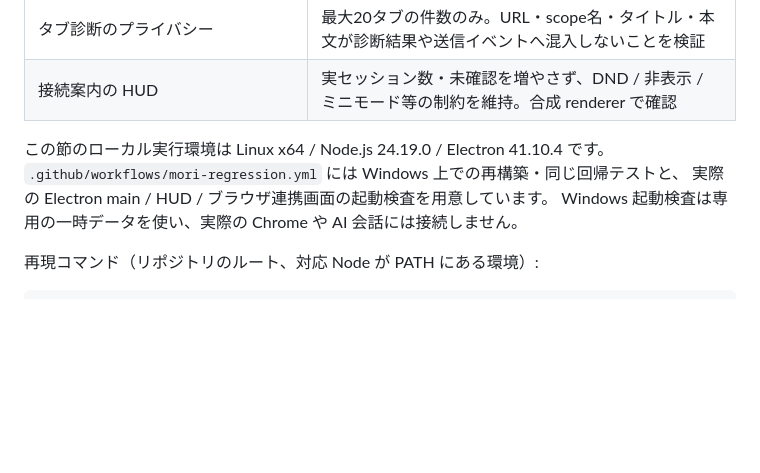
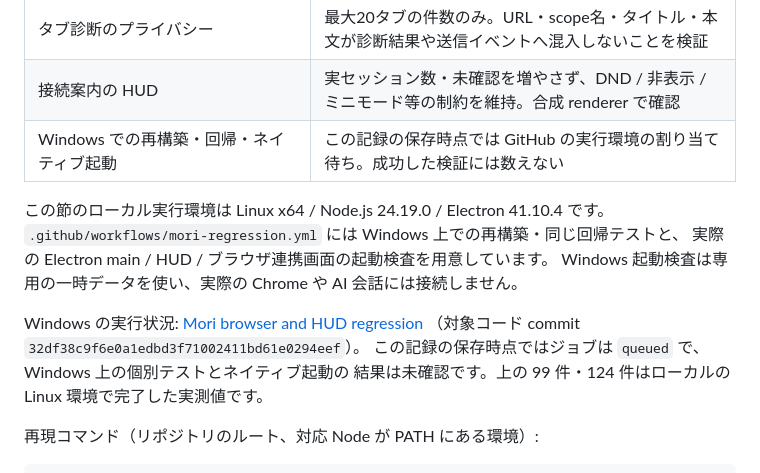
Before and after one commit to kaduiro/mori-desk, a Markdown page: docs/verification-ja.md, the part around the change. Drawn GitHub-style; blank space fills up the shorter version.

Commit message:
docs: record passed regressions and pending Windows runner
Link the exact candidate workflow run and distinguish 99 browser/Mori and
124 related owner tests completed on Linux from unstarted Windows checks.

```diff
--- a/docs/verification-ja.md
+++ b/docs/verification-ja.md
@@ -114,11 +114,17 @@ ChatGPT の `/g/…/c/…` 会話パス、拡張機能のタブ診断、セッ
 | 新しい URL と画面遷移 | 同じ scope の新規会話だけを引き継ぎ、別 scope への移動直後の focus / ACK を拒否。合成 DOM と reducer で検証 |
 | タブ診断のプライバシー | 最大20タブの件数のみ。URL・scope名・タイトル・本文が診断結果や送信イベントへ混入しないことを検証 |
 | 接続案内の HUD | 実セッション数・未確認を増やさず、DND / 非表示 / ミニモード等の制約を維持。合成 renderer で確認 |
+| Windows での再構築・回帰・ネイティブ起動 | この記録の保存時点では GitHub の実行環境の割り当て待ち。成功した検証には数えない |
 
 この節のローカル実行環境は Linux x64 / Node.js 24.19.0 / Electron 41.10.4 です。
 `.github/workflows/mori-regression.yml` には Windows 上での再構築・同じ回帰テストと、
 実際の Electron main / HUD / ブラウザ連携画面の起動検査を用意しています。
 Windows 起動検査は専用の一時データを使い、実際の Chrome や AI 会話には接続しません。
+
+Windows の実行状況: [Mori browser and HUD regression](https://github.com/kaduiro/mori-desk/actions/runs/39279947074)
+（対象コード commit `32df38c9f6e0a1edbd3f71002411bd61e0294eef`）。
+この記録の保存時点ではジョブは `queued` で、Windows 上の個別テストとネイティブ起動の
+結果は未確認です。上の 99 件・124 件はローカルの Linux 環境で完了した実測値です。
 
 再現コマンド（リポジトリのルート、対応 Node が PATH にある環境）:
 
```
